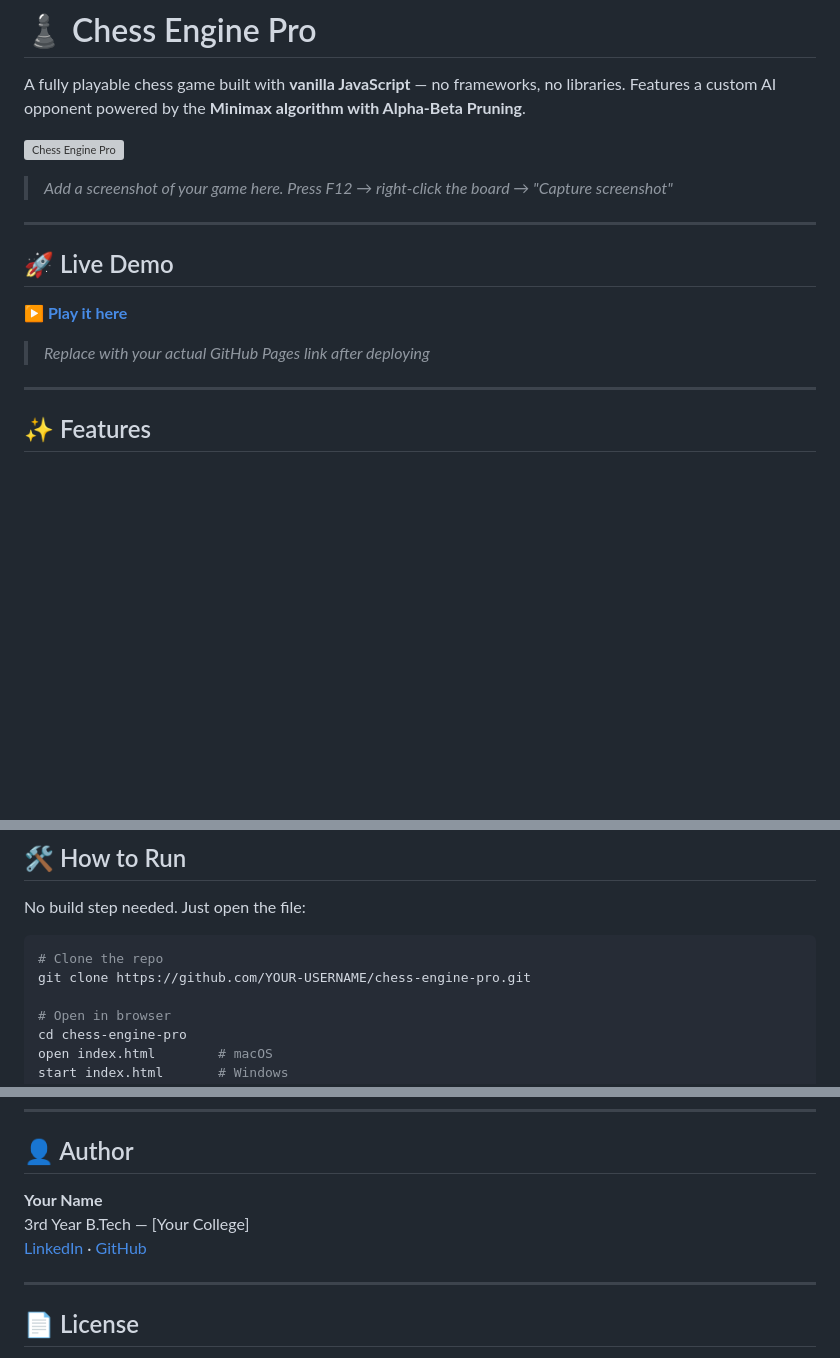
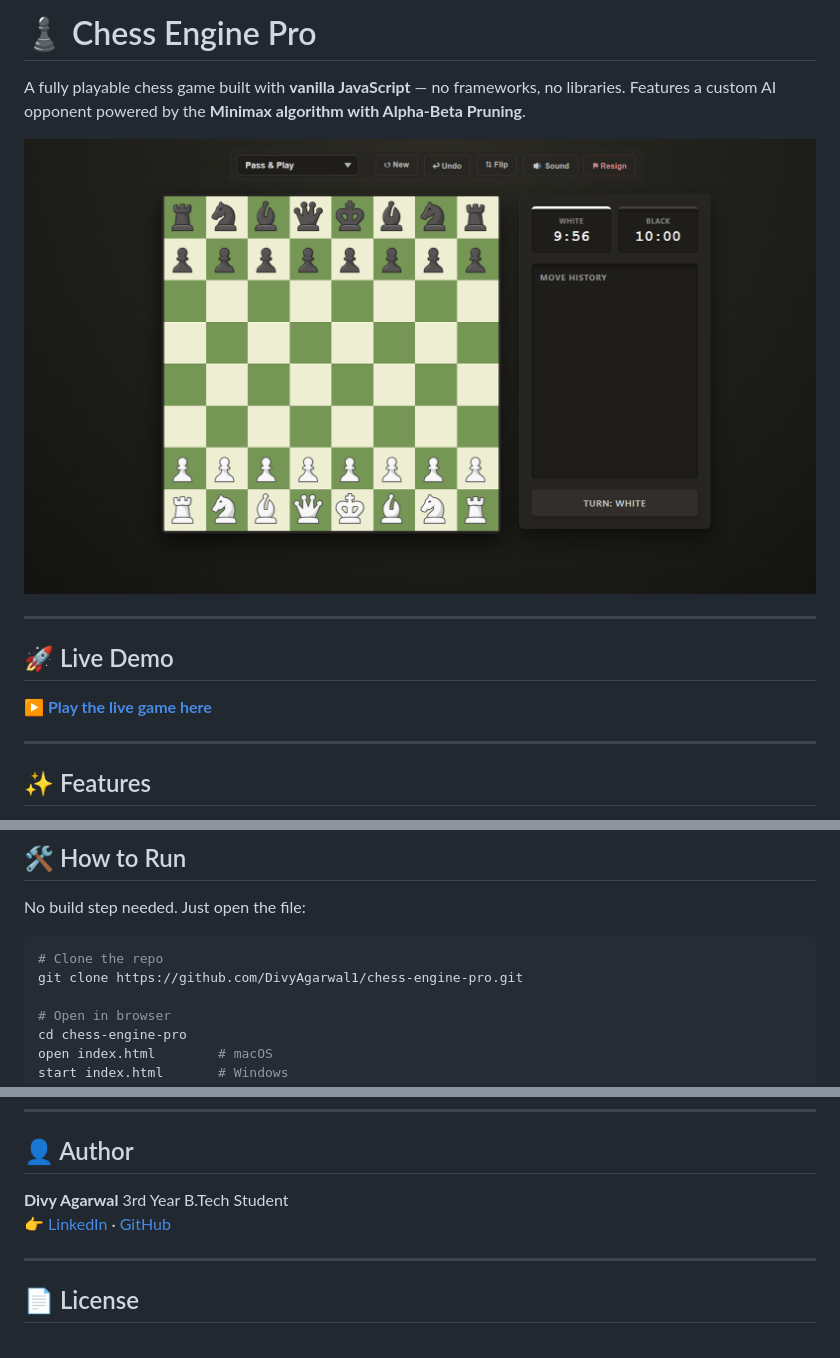
Before and after one commit to DivyAgarwal1/chess-engine-pro, a Markdown page: readme.md, 3 parts joined by grey strips. GitHub-like rendering; pictures changed too: images/preview.png (added); blank space fills up the shorter version; grey boxes are pictures that could not be loaded.

Commit message:
docs: add game preview screenshot and update readme details

````diff
--- a/readme.md
+++ b/readme.md
@@ -3,14 +3,12 @@
 A fully playable chess game built with **vanilla JavaScript** — no frameworks, no libraries. Features a custom AI opponent powered by the **Minimax algorithm with Alpha-Beta Pruning**.
 
 ![Chess Engine Pro](./images/preview.png)
-> *Add a screenshot of your game here. Press F12 → right-click the board → "Capture screenshot"*
 
 ---
 
 ## 🚀 Live Demo
 
-**[▶ Play it here](https://YOUR-USERNAME.github.io/chess-engine-pro)**
-> *Replace with your actual GitHub Pages link after deploying*
+**[▶ Play the live game here](https://DivyAgarwal1.github.io/chess-engine-pro/)**
 
 ---
 
@@ -86,7 +84,7 @@ No build step needed. Just open the file:
 
 ```bash
 # Clone the repo
-git clone https://github.com/YOUR-USERNAME/chess-engine-pro.git
+git clone https://github.com/DivyAgarwal1/chess-engine-pro.git
 
 # Open in browser
 cd chess-engine-pro
@@ -127,9 +125,8 @@ xdg-open index.html    # Linux
 
 ## 👤 Author
 
-**Your Name**
-3rd Year B.Tech — [Your College]
-[LinkedIn](https://linkedin.com/in/your-profile) · [GitHub](https://github.com/YOUR-USERNAME)
+**Divy Agarwal** 3rd Year B.Tech Student
+👉 [LinkedIn](https://www.linkedin.com/in/divy-agarwal-066131319/) · [GitHub](https://github.com/DivyAgarwal1)
 
 ---
 
````
